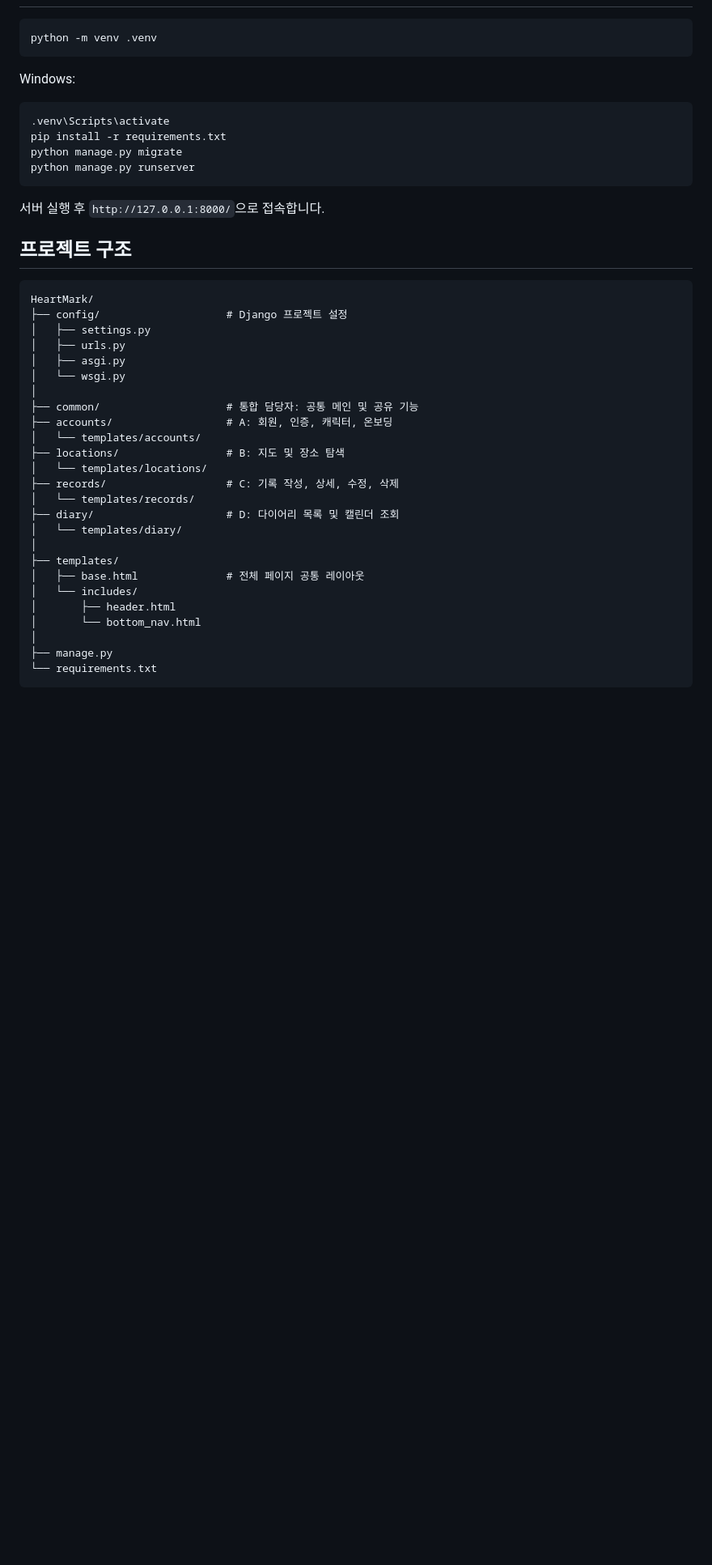
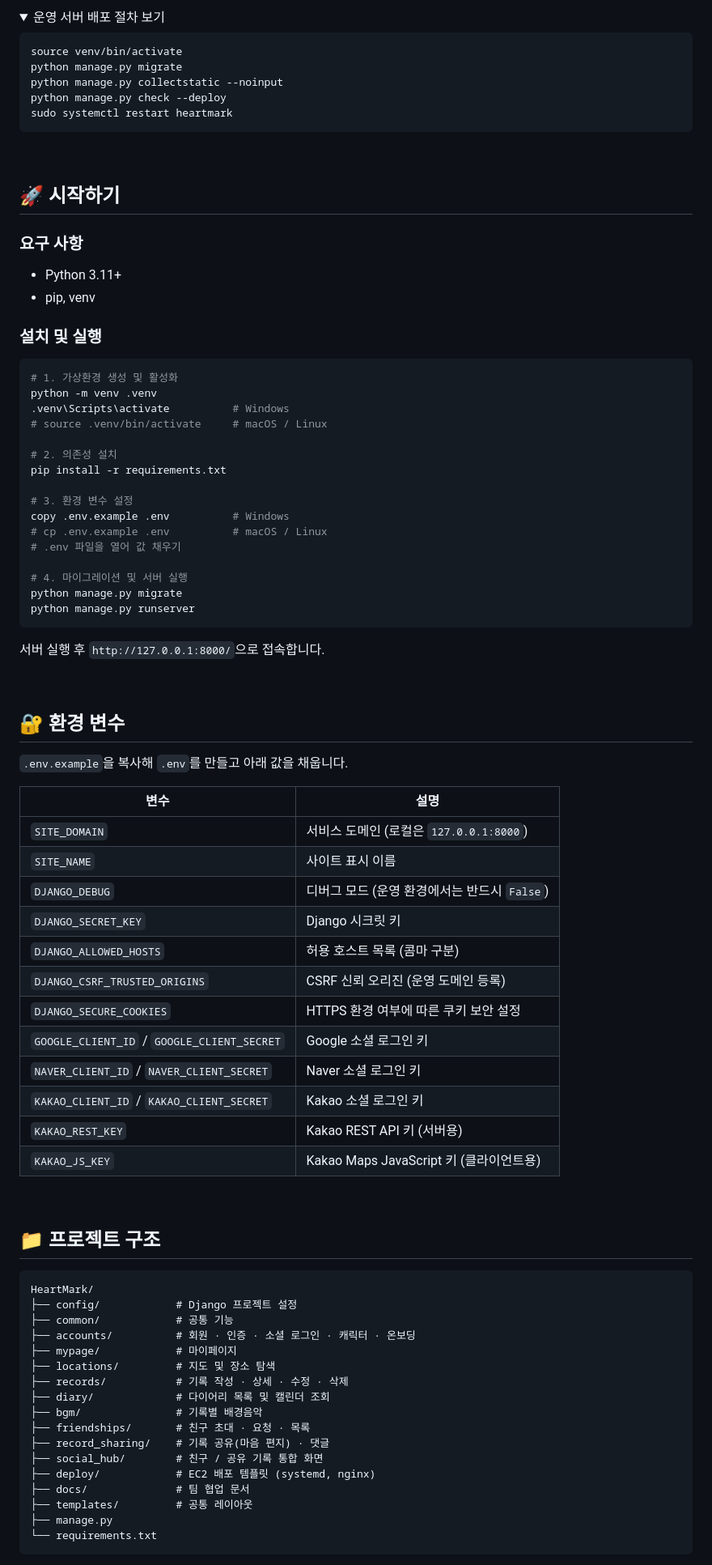
Before and after one commit to pirogramming/HeartMark, a Markdown page: README.md, the part around one of its changes. Shown at 81% size. Rendered like a GitHub page; folded sections open; blank space fills up the shorter version.

Commit message:
docs: README.md 수정

````diff
--- a/README.md
+++ b/README.md
@@ -15,45 +117,89 @@
+<details>
+<summary>운영 서버 배포 절차 보기</summary>
 
 ```bash
-python -m venv .venv
+source venv/bin/activate
+python manage.py migrate
+python manage.py collectstatic --noinput
+python manage.py check --deploy
+sudo systemctl restart heartmark
 ```
 
-Windows:
+</details>
+
+<br>
+
+## 🚀 시작하기
+
+### 요구 사항
+
+- Python 3.11+
+- pip, venv
+
+### 설치 및 실행
 
 ```bash
-.venv\Scripts\activate
+# 1. 가상환경 생성 및 활성화
+python -m venv .venv
+.venv\Scripts\activate          # Windows
+# source .venv/bin/activate     # macOS / Linux
+
+# 2. 의존성 설치
 pip install -r requirements.txt
+
+# 3. 환경 변수 설정
+copy .env.example .env          # Windows
+# cp .env.example .env          # macOS / Linux
+# .env 파일을 열어 값 채우기
+
+# 4. 마이그레이션 및 서버 실행
 python manage.py migrate
 python manage.py runserver
 ```
 
 서버 실행 후 `http://127.0.0.1:8000/`으로 접속합니다.
 
-## 프로젝트 구조
+<br>
+
+## 🔐 환경 변수
+
+`.env.example`을 복사해 `.env`를 만들고 아래 값을 채웁니다.
+
+| 변수 | 설명 |
+|---|---|
+| `SITE_DOMAIN` | 서비스 도메인 (로컬은 `127.0.0.1:8000`) |
+| `SITE_NAME` | 사이트 표시 이름 |
+| `DJANGO_DEBUG` | 디버그 모드 (운영 환경에서는 반드시 `False`) |
+| `DJANGO_SECRET_KEY` | Django 시크릿 키 |
+| `DJANGO_ALLOWED_HOSTS` | 허용 호스트 목록 (콤마 구분) |
+| `DJANGO_CSRF_TRUSTED_ORIGINS` | CSRF 신뢰 오리진 (운영 도메인 등록) |
+| `DJANGO_SECURE_COOKIES` | HTTPS 환경 여부에 따른 쿠키 보안 설정 |
+| `GOOGLE_CLIENT_ID` / `GOOGLE_CLIENT_SECRET` | Google 소셜 로그인 키 |
+| `NAVER_CLIENT_ID` / `NAVER_CLIENT_SECRET` | Naver 소셜 로그인 키 |
+| `KAKAO_CLIENT_ID` / `KAKAO_CLIENT_SECRET` | Kakao 소셜 로그인 키 |
+| `KAKAO_REST_KEY` | Kakao REST API 키 (서버용) |
+| `KAKAO_JS_KEY` | Kakao Maps JavaScript 키 (클라이언트용) |
+
+<br>
+
+## 📁 프로젝트 구조
 
 ```text
 HeartMark/
-├── config/                    # Django 프로젝트 설정
-│   ├── settings.py
-│   ├── urls.py
-│   ├── asgi.py
-│   └── wsgi.py
-│
-├── common/                    # 통합 담당자: 공통 메인 및 공유 기능
-├── accounts/                  # A: 회원, 인증, 캐릭터, 온보딩
-│   └── templates/accounts/
-├── locations/                 # B: 지도 및 장소 탐색
-│   └── templates/locations/
-├── records/                   # C: 기록 작성, 상세, 수정, 삭제
-│   └── templates/records/
-├── diary/                     # D: 다이어리 목록 및 캘린더 조회
-│   └── templates/diary/
-│
-├── templates/
-│   ├── base.html              # 전체 페이지 공통 레이아웃
-│   └── includes/
-│       ├── header.html
-│       └── bottom_nav.html
-│
+├── config/            # Django 프로젝트 설정
+├── common/            # 공통 기능
+├── accounts/          # 회원 · 인증 · 소셜 로그인 · 캐릭터 · 온보딩
+├── mypage/            # 마이페이지
+├── locations/         # 지도 및 장소 탐색
+├── records/           # 기록 작성 · 상세 · 수정 · 삭제
+├── diary/             # 다이어리 목록 및 캘린더 조회
+├── bgm/               # 기록별 배경음악
+├── friendships/       # 친구 초대 · 요청 · 목록
+├── record_sharing/    # 기록 공유(마음 편지) · 댓글
+├── social_hub/        # 친구 / 공유 기록 통합 화면
+├── deploy/            # EC2 배포 템플릿 (systemd, nginx)
+├── docs/              # 팀 협업 문서
+├── templates/         # 공통 레이아웃
 ├── manage.py
 └── requirements.txt
 ```
````
Also changed, not shown: other parts of README.md (+156 -76 lines).
